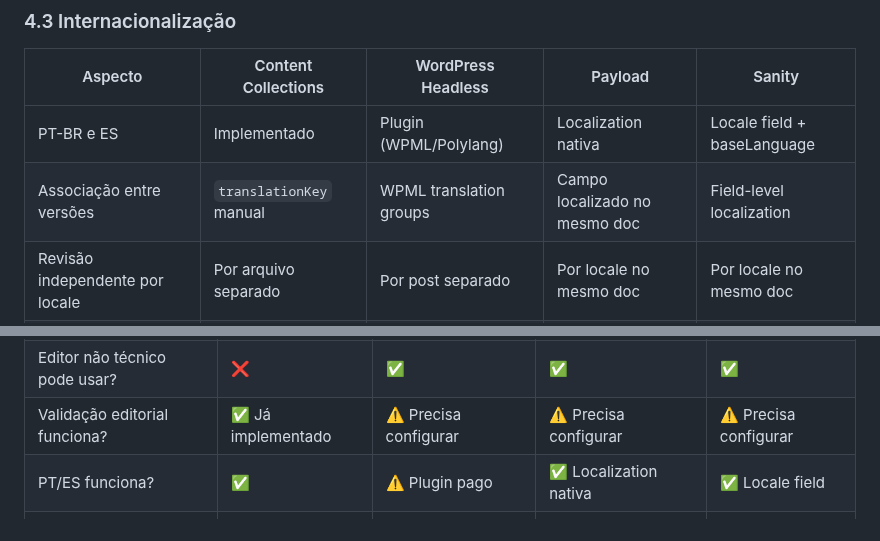
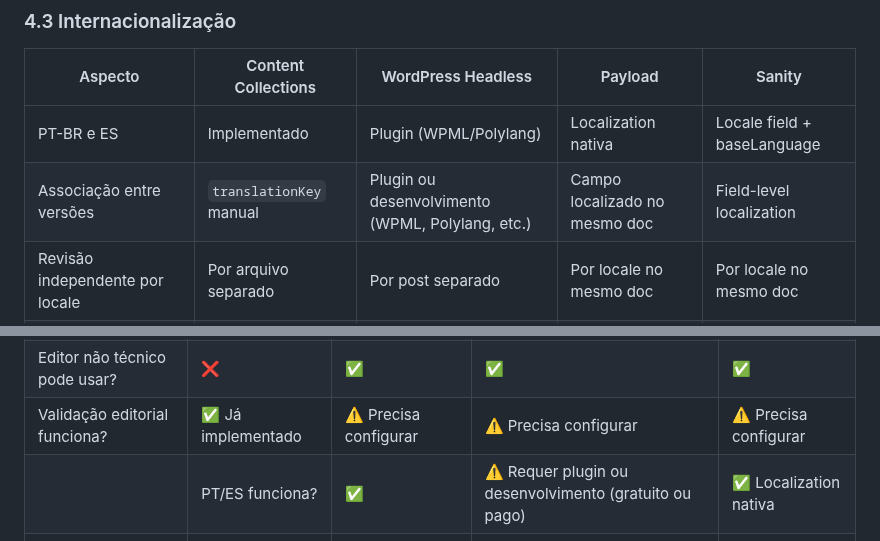
Before and after one commit to Burntroll/radar-digital, a Markdown page: docs/CMS_COMPARISON.md, 2 parts joined by grey strips. Rendered like a GitHub page.

```diff
--- a/docs/CMS_COMPARISON.md
+++ b/docs/CMS_COMPARISON.md
@@ -172,7 +172,7 @@ atender. Classificação:
 | Aspecto | Content Collections | WordPress Headless | Payload | Sanity |
 |---------|-------------------|-------------------|---------|--------|
 | PT-BR e ES | Implementado | Plugin (WPML/Polylang) | Localization nativa | Locale field + baseLanguage |
-| Associação entre versões | `translationKey` manual | WPML translation groups | Campo localizado no mesmo doc | Field-level localization |
+| Associação entre versões | `translationKey` manual | Plugin ou desenvolvimento (WPML, Polylang, etc.) | Campo localizado no mesmo doc | Field-level localization |
 | Revisão independente por locale | Por arquivo separado | Por post separado | Por locale no mesmo doc | Por locale no mesmo doc |
 | Idiomas futuros (EN, VI, ZH-CN) | Configurados (desativados) | Adicionar locale via plugin | Adicionar locale na config | Adicionar locale no schema |
 | Risco de alternates falsos | Validação global (build) | Plugin-dependente | N/C | N/C |
@@ -394,7 +400,7 @@ proprietário, embora documentado.
 | Custo mínimo | **$0** | ~$0-10/mês | ~$5-10/mês (server) | **$0** (Free) |
 | Editor não técnico pode usar? | ❌ | ✅ | ✅ | ✅ |
 | Validação editorial funciona? | ✅ Já implementado | ⚠️ Precisa configurar | ⚠️ Precisa configurar | ⚠️ Precisa configurar |
-| PT/ES funciona? | ✅ | ⚠️ Plugin pago | ✅ Localization nativa | ✅ Locale field |
+|| PT/ES funciona? | ✅ | ⚠️ Requer plugin ou desenvolvimento (gratuito ou pago) | ✅ Localization nativa | ✅ Locale field |
 | Preview visual? | ❌ (build local) | ✅ admin preview | ✅ Live Preview | ✅ Visual Editing |
 | Manutenção necessária? | **Mínima** | Moderada (WP updates) | Moderada (self) ou Cloud | **Mínima** (SaaS) |
 
```
Also changed, not shown: other parts of docs/CMS_COMPARISON.md (+61 -34 lines), ROADMAP.md (+2 -2 lines).
